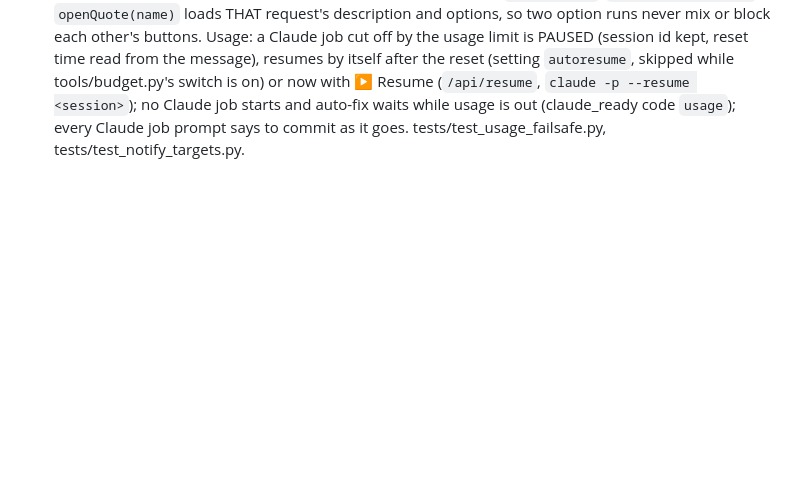
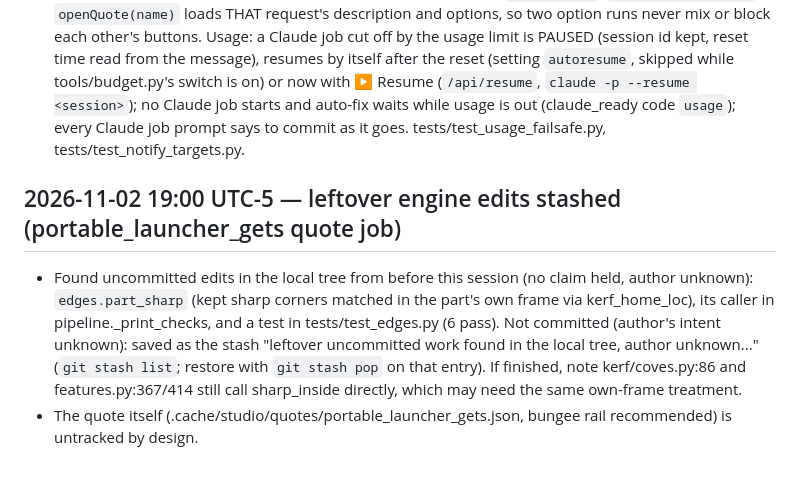
Before and after one commit to Schponken/kerf-forge, a Markdown page: STATUS.md, the part around the change. Rendered like a GitHub page; blank space fills up the shorter version.

Commit message:
STATUS: note leftover edges.part_sharp edits stashed (author unknown, no claim)
Co-Authored-By: Claude Opus 5.5 <noreply@anthropic.com>

```diff
--- a/STATUS.md
+++ b/STATUS.md
@@ -508,3 +508,11 @@ _Older entries: docs/status/STATUS-archive-to-2026-11-01.md (read only when you
   results are only read from commit messages. No check, threshold, catalog value or test was changed; .claude/ untouched.
 - Tests: tests/test_diary.py, tests/test_lessons.py, tests/test_docs.py (targeted only).
 - (Claude, 2026-11-02, options + usage failsafes) Options: "💡 Options ready" sidebar badge from any page and an "Options ready to choose from" list on New design (`/api/quotes`, `studio.list_quotes`); `openQuote(name)` loads THAT request's description and options, so two option runs never mix or block each other's buttons. Usage: a Claude job cut off by the usage limit is PAUSED (session id kept, reset time read from the message), resumes by itself after the reset (setting `autoresume`, skipped while tools/budget.py's switch is on) or now with ▶ Resume (`/api/resume`, `claude -p --resume <session>`); no Claude job starts and auto-fix waits while usage is out (claude_ready code `usage`); every Claude job prompt says to commit as it goes. tests/test_usage_failsafe.py, tests/test_notify_targets.py.
+
+## 2026-11-02 19:00 UTC-5 — leftover engine edits stashed (portable_launcher_gets quote job)
+- Found uncommitted edits in the local tree from before this session (no claim held, author unknown): `edges.part_sharp` (kept
+  sharp corners matched in the part's own frame via kerf_home_loc), its caller in pipeline._print_checks, and a test in
+  tests/test_edges.py (6 pass). Not committed (author's intent unknown): saved as the stash "leftover uncommitted work found in
+  the local tree, author unknown..." (`git stash list`; restore with `git stash pop` on that entry). If finished, note
+  kerf/coves.py:86 and features.py:367/414 still call sharp_inside directly, which may need the same own-frame treatment.
+- The quote itself (.cache/studio/quotes/portable_launcher_gets.json, bungee rail recommended) is untracked by design.
```
